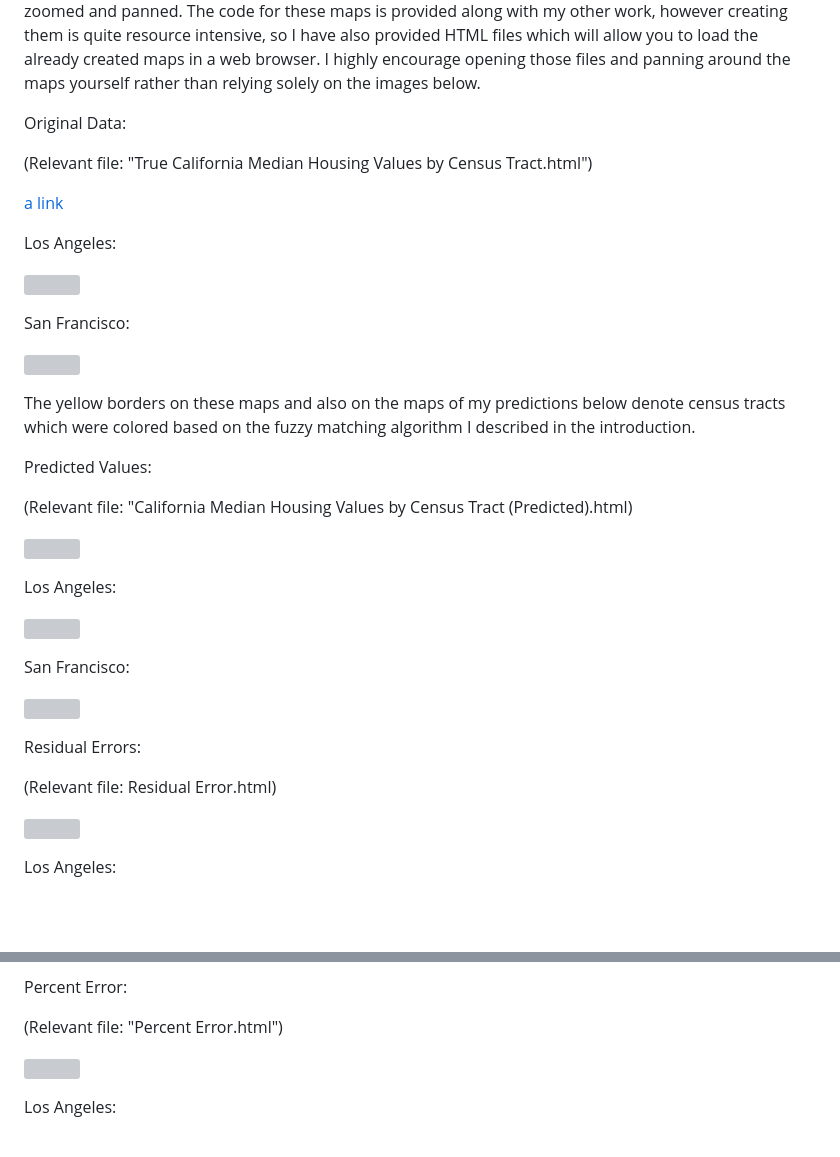
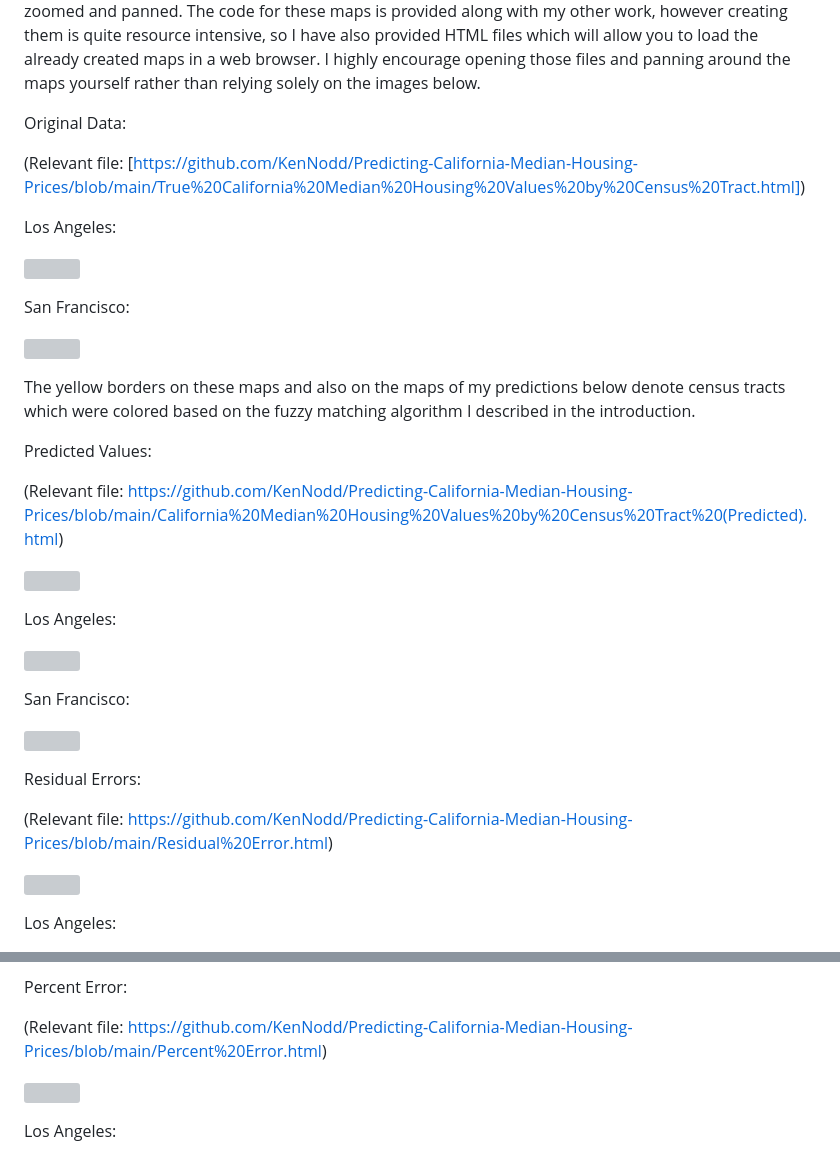
Before and after one commit to KenNodd/Predicting-California-Median-Housing-Prices, a Markdown page: README.md, 2 parts joined by grey strips. Rendered like a GitHub page; blank space fills up the shorter version; grey boxes are pictures that could not be loaded.

```diff
--- a/README.md
+++ b/README.md
@@ -7,9 +7,7 @@ Below I have attached images from the various maps I created for this project, h
 
 Original Data:
 
-(Relevant file: "True California Median Housing Values by Census Tract.html")
-
-[a link]([https://github.com/user/repo/blob/branch/other_file.md](https://github.com/KenNodd/Predicting-California-Median-Housing-Prices/blob/main/True%20California%20Median%20Housing%20Values%20by%20Census%20Tract.html))
+(Relevant file: [https://github.com/KenNodd/Predicting-California-Median-Housing-Prices/blob/main/True%20California%20Median%20Housing%20Values%20by%20Census%20Tract.html])
 
 Los Angeles:
 
@@ -23,7 +21,7 @@ The yellow borders on these maps and also on the maps of my predictions below de
 
 Predicted Values:
 
-(Relevant file: "California Median Housing Values by Census Tract (Predicted).html)
+(Relevant file: https://github.com/KenNodd/Predicting-California-Median-Housing-Prices/blob/main/California%20Median%20Housing%20Values%20by%20Census%20Tract%20(Predicted).html)
 
 ![](RackMultipart20230326-1-oniqae_html_cdb5a1149d71f028.png)
 
@@ -37,7 +35,7 @@ San Francisco:
 
 Residual Errors:
 
-(Relevant file: Residual Error.html)
+(Relevant file: https://github.com/KenNodd/Predicting-California-Median-Housing-Prices/blob/main/Residual%20Error.html)
 
 ![](RackMultipart20230326-1-oniqae_html_aa43da2c312064fa.png)
 
@@ -53,7 +51,7 @@ I have also provided maps of the percentage error (residual divided by true medi
 
 Percent Error:
 
-(Relevant file: "Percent Error.html")
+(Relevant file: https://github.com/KenNodd/Predicting-California-Median-Housing-Prices/blob/main/Percent%20Error.html)
 
 ![](RackMultipart20230326-1-oniqae_html_c4dc4461632352d8.png)
 
```
